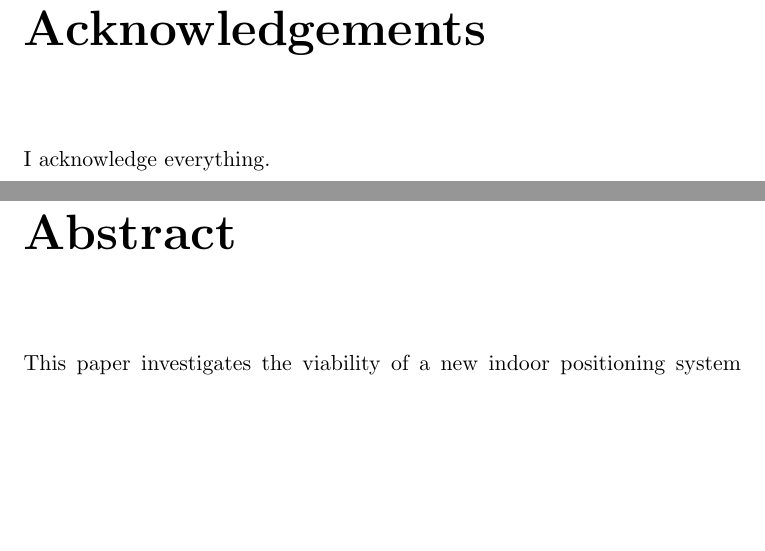
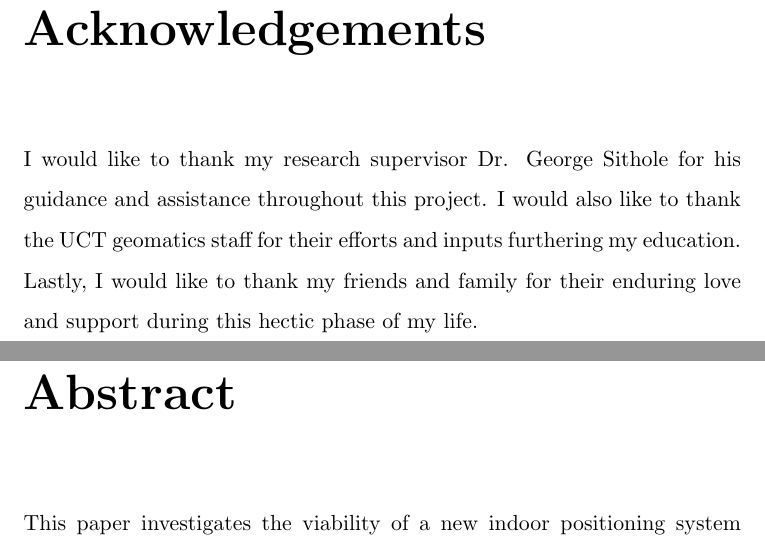
Before and after one commit to jasrusable/thesis-report, a LaTeX thesis (main.tex): two parts of pages 3 and 4 of 75, joined at a grey line, cut so that both start at the same text, the shorter picture padded with empty space. Compiled offline with pdfLaTeX.

Commit message:
Done... ish

```diff
--- a/main.tex
+++ b/main.tex
@@ -43,7 +43,8 @@
 \newpage
 \chapter*{Acknowledgements}
 	\addcontentsline{toc}{chapter}{Acknowledgements}
-	I acknowledge everything.
+	I would like to thank my research supervisor Dr. George Sithole for his guidance and assistance throughout this project. I would also like to thank the UCT geomatics staff for their efforts and inputs furthering my education.
+	Lastly, I would like to thank my friends and family for their enduring love and support during this hectic phase of my life.
 
 \newpage
 \chapter*{Abstract}
```
Also changed, not shown: main.tex (3 more changed lines).
